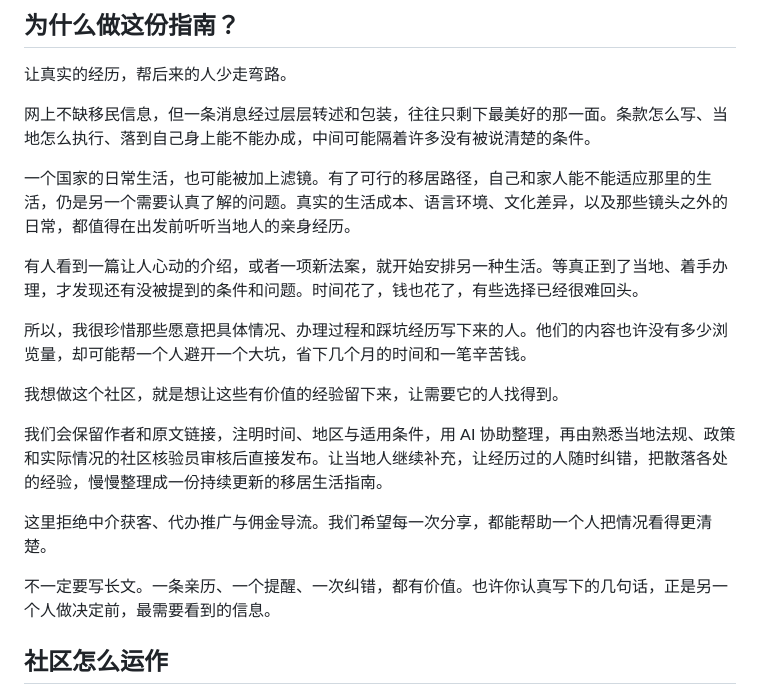
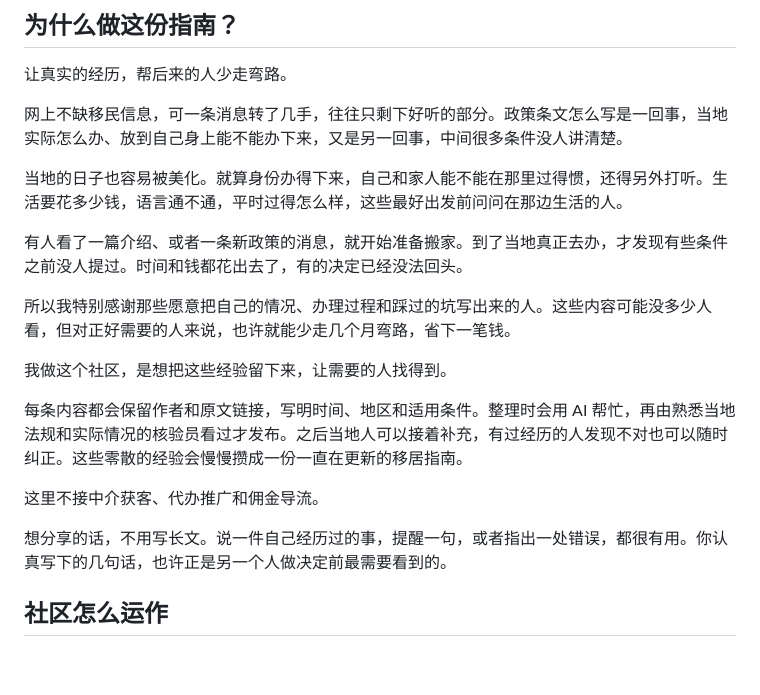
Before and after one commit to community-run/global-migration-guide, a Markdown page: README.md, the part around the change. GitHub-like rendering; blank space fills up the shorter version.

Commit message:
Rewrite why-section of README in plainer language
Co-Authored-By: Claude Opus 5.5 <noreply@anthropic.com>

```diff
--- a/README.md
+++ b/README.md
@@ -14,21 +14,21 @@
 
 让真实的经历，帮后来的人少走弯路。
 
-网上不缺移民信息，但一条消息经过层层转述和包装，往往只剩下最美好的那一面。条款怎么写、当地怎么执行、落到自己身上能不能办成，中间可能隔着许多没有被说清楚的条件。
+网上不缺移民信息，可一条消息转了几手，往往只剩下好听的部分。政策条文怎么写是一回事，当地实际怎么办、放到自己身上能不能办下来，又是另一回事，中间很多条件没人讲清楚。
 
-一个国家的日常生活，也可能被加上滤镜。有了可行的移居路径，自己和家人能不能适应那里的生活，仍是另一个需要认真了解的问题。真实的生活成本、语言环境、文化差异，以及那些镜头之外的日常，都值得在出发前听听当地人的亲身经历。
+当地的日子也容易被美化。就算身份办得下来，自己和家人能不能在那里过得惯，还得另外打听。生活要花多少钱，语言通不通，平时过得怎么样，这些最好出发前问问在那边生活的人。
 
-有人看到一篇让人心动的介绍，或者一项新法案，就开始安排另一种生活。等真正到了当地、着手办理，才发现还有没被提到的条件和问题。时间花了，钱也花了，有些选择已经很难回头。
+有人看了一篇介绍、或者一条新政策的消息，就开始准备搬家。到了当地真正去办，才发现有些条件之前没人提过。时间和钱都花出去了，有的决定已经没法回头。
 
-所以，我很珍惜那些愿意把具体情况、办理过程和踩坑经历写下来的人。他们的内容也许没有多少浏览量，却可能帮一个人避开一个大坑，省下几个月的时间和一笔辛苦钱。
+所以我特别感谢那些愿意把自己的情况、办理过程和踩过的坑写出来的人。这些内容可能没多少人看，但对正好需要的人来说，也许就能少走几个月弯路，省下一笔钱。
 
-我想做这个社区，就是想让这些有价值的经验留下来，让需要它的人找得到。
+我做这个社区，是想把这些经验留下来，让需要的人找得到。
 
-我们会保留作者和原文链接，注明时间、地区与适用条件，用 AI 协助整理，再由熟悉当地法规、政策和实际情况的社区核验员审核后直接发布。让当地人继续补充，让经历过的人随时纠错，把散落各处的经验，慢慢整理成一份持续更新的移居生活指南。
+每条内容都会保留作者和原文链接，写明时间、地区和适用条件。整理时会用 AI 帮忙，再由熟悉当地法规和实际情况的核验员看过才发布。之后当地人可以接着补充，有过经历的人发现不对也可以随时纠正。这些零散的经验会慢慢攒成一份一直在更新的移居指南。
 
-这里拒绝中介获客、代办推广与佣金导流。我们希望每一次分享，都能帮助一个人把情况看得更清楚。
+这里不接中介获客、代办推广和佣金导流。
 
-不一定要写长文。一条亲历、一个提醒、一次纠错，都有价值。也许你认真写下的几句话，正是另一个人做决定前，最需要看到的信息。
+想分享的话，不用写长文。说一件自己经历过的事，提醒一句，或者指出一处错误，都很有用。你认真写下的几句话，也许正是另一个人做决定前最需要看到的。
 <!-- manifesto:end -->
 
 ## 社区怎么运作
```
